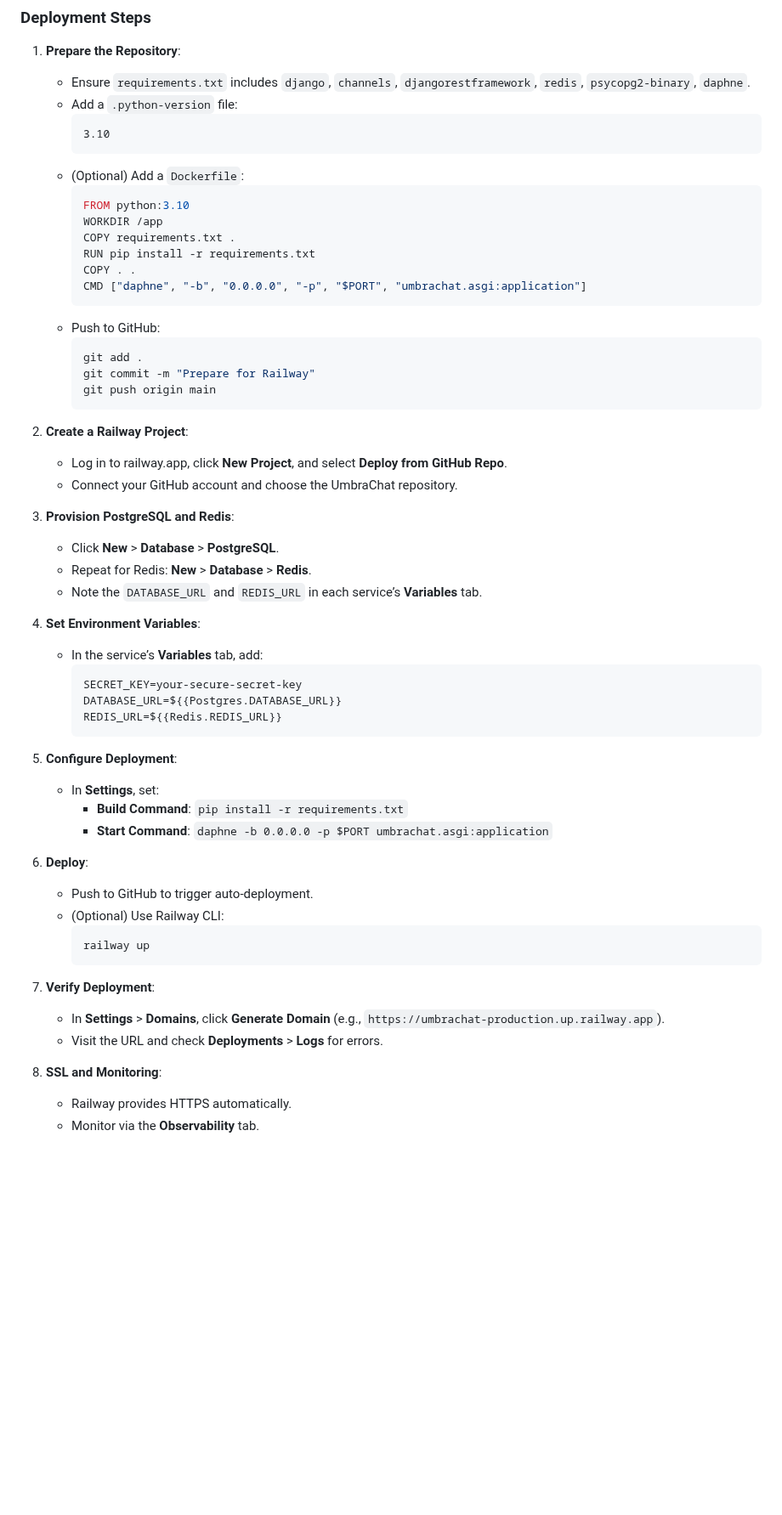
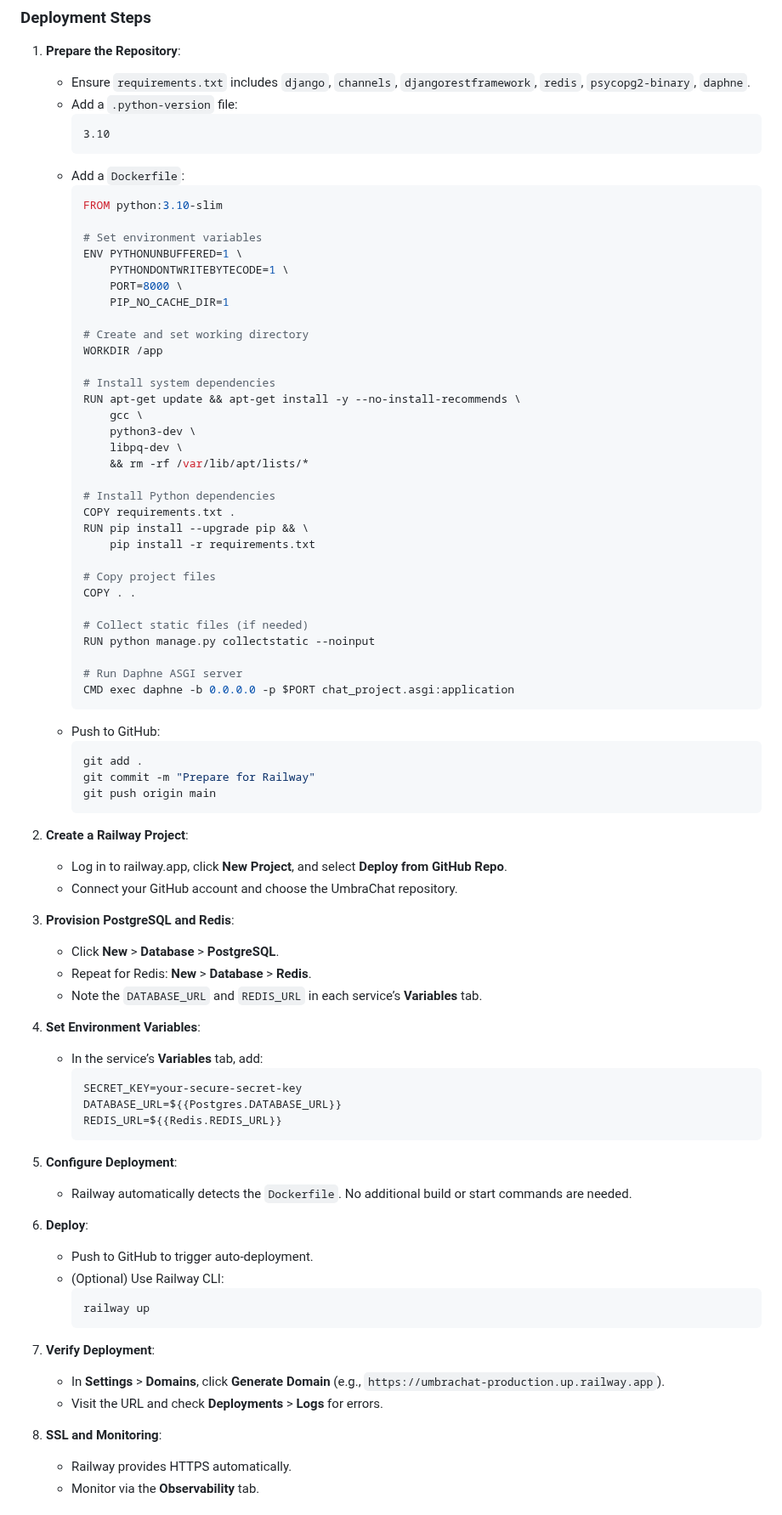
Before and after one commit to Riteshbhandarii/chat-systems, a Markdown page: README.md, the part around one of its changes. Shown at 85% size. GitHub-like rendering; blank space fills up the shorter version.

````diff
--- a/README.md
+++ b/README.md
@@ -272,14 +275,39 @@ flowchart TD
      ```
      3.10
      ```
-   - (Optional) Add a `Dockerfile`:
+   - Add a `Dockerfile`:
      ```dockerfile
-     FROM python:3.10
+     FROM python:3.10-slim
+
+     # Set environment variables
+     ENV PYTHONUNBUFFERED=1 \
+         PYTHONDONTWRITEBYTECODE=1 \
+         PORT=8000 \
+         PIP_NO_CACHE_DIR=1
+
+     # Create and set working directory
      WORKDIR /app
+
+     # Install system dependencies
+     RUN apt-get update && apt-get install -y --no-install-recommends \
+         gcc \
+         python3-dev \
+         libpq-dev \
+         && rm -rf /var/lib/apt/lists/*
+
+     # Install Python dependencies
      COPY requirements.txt .
-     RUN pip install -r requirements.txt
+     RUN pip install --upgrade pip && \
+         pip install -r requirements.txt
+
+     # Copy project files
      COPY . .
-     CMD ["daphne", "-b", "0.0.0.0", "-p", "$PORT", "umbrachat.asgi:application"]
+
+     # Collect static files (if needed)
+     RUN python manage.py collectstatic --noinput
+
+     # Run Daphne ASGI server
+     CMD exec daphne -b 0.0.0.0 -p $PORT chat_project.asgi:application
      ```
    - Push to GitHub:
      ```bash
@@ -292,12 +320,12 @@ flowchart TD
    - Log in to railway.app, click **New Project**, and select **Deploy from GitHub Repo**.
    - Connect your GitHub account and choose the UmbraChat repository.
 
-4. **Provision PostgreSQL and Redis**:
+3. **Provision PostgreSQL and Redis**:
    - Click **New** > **Database** > **PostgreSQL**.
    - Repeat for Redis: **New** > **Database** > **Redis**.
    - Note the `DATABASE_URL` and `REDIS_URL` in each service’s **Variables** tab.
 
-5. **Set Environment Variables**:
+4. **Set Environment Variables**:
    - In the service’s **Variables** tab, add:
      ```
      SECRET_KEY=your-secure-secret-key
@@ -305,23 +333,21 @@ flowchart TD
      REDIS_URL=${{Redis.REDIS_URL}}
      ```
 
-6. **Configure Deployment**:
-   - In **Settings**, set:
-     - **Build Command**: `pip install -r requirements.txt`
-     - **Start Command**: `daphne -b 0.0.0.0 -p $PORT umbrachat.asgi:application`
+5. **Configure Deployment**:
+   - Railway automatically detects the `Dockerfile`. No additional build or start commands are needed.
 
-7. **Deploy**:
+6. **Deploy**:
    - Push to GitHub to trigger auto-deployment.
    - (Optional) Use Railway CLI:
      ```bash
      railway up
      ```
 
-8. **Verify Deployment**:
+7. **Verify Deployment**:
    - In **Settings** > **Domains**, click **Generate Domain** (e.g., `https://umbrachat-production.up.railway.app`).
    - Visit the URL and check **Deployments** > **Logs** for errors.
 
-9. **SSL and Monitoring**:
+8. **SSL and Monitoring**:
    - Railway provides HTTPS automatically.
    - Monitor via the **Observability** tab.
 
````
Also changed, not shown: other parts of README.md (+3 -0 lines).
